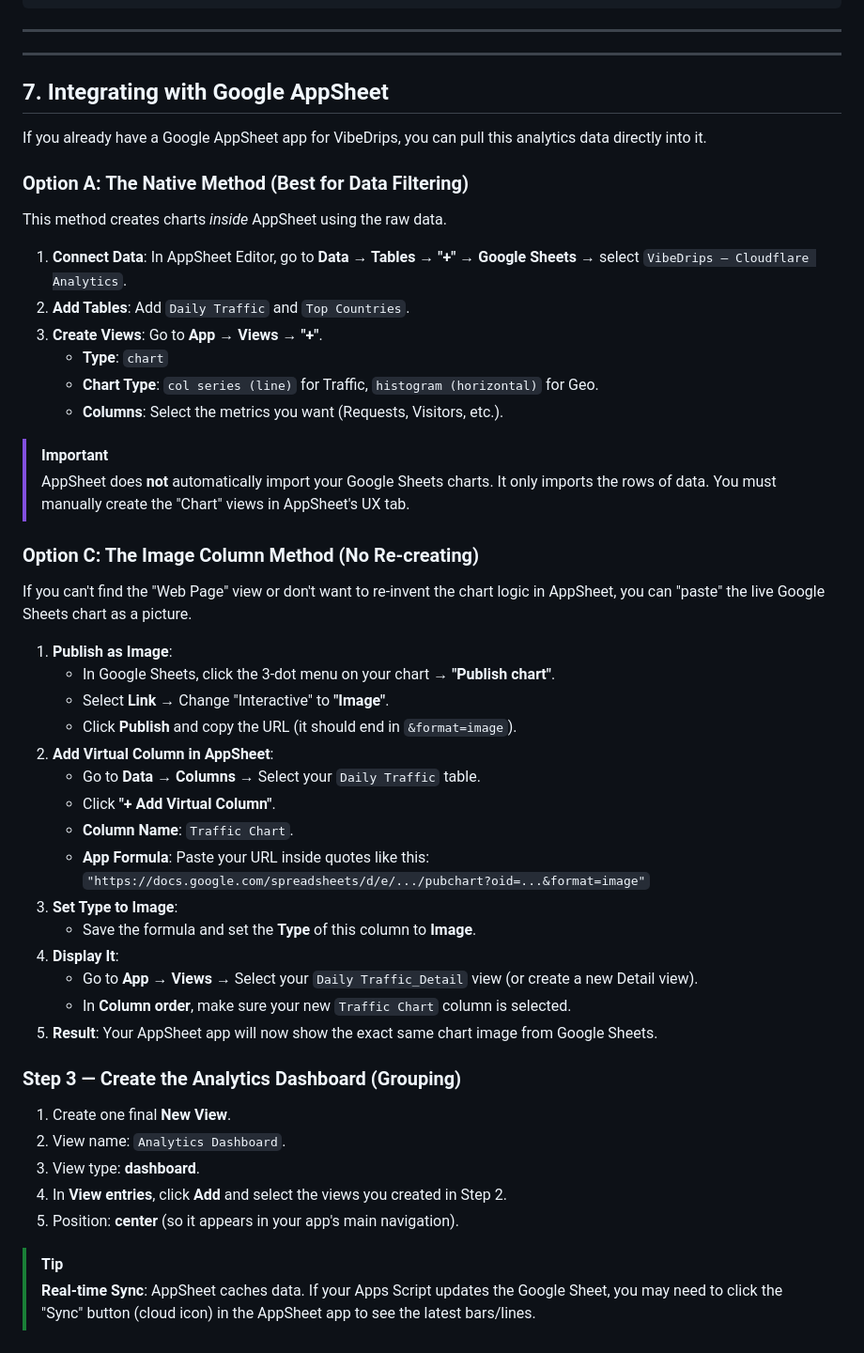
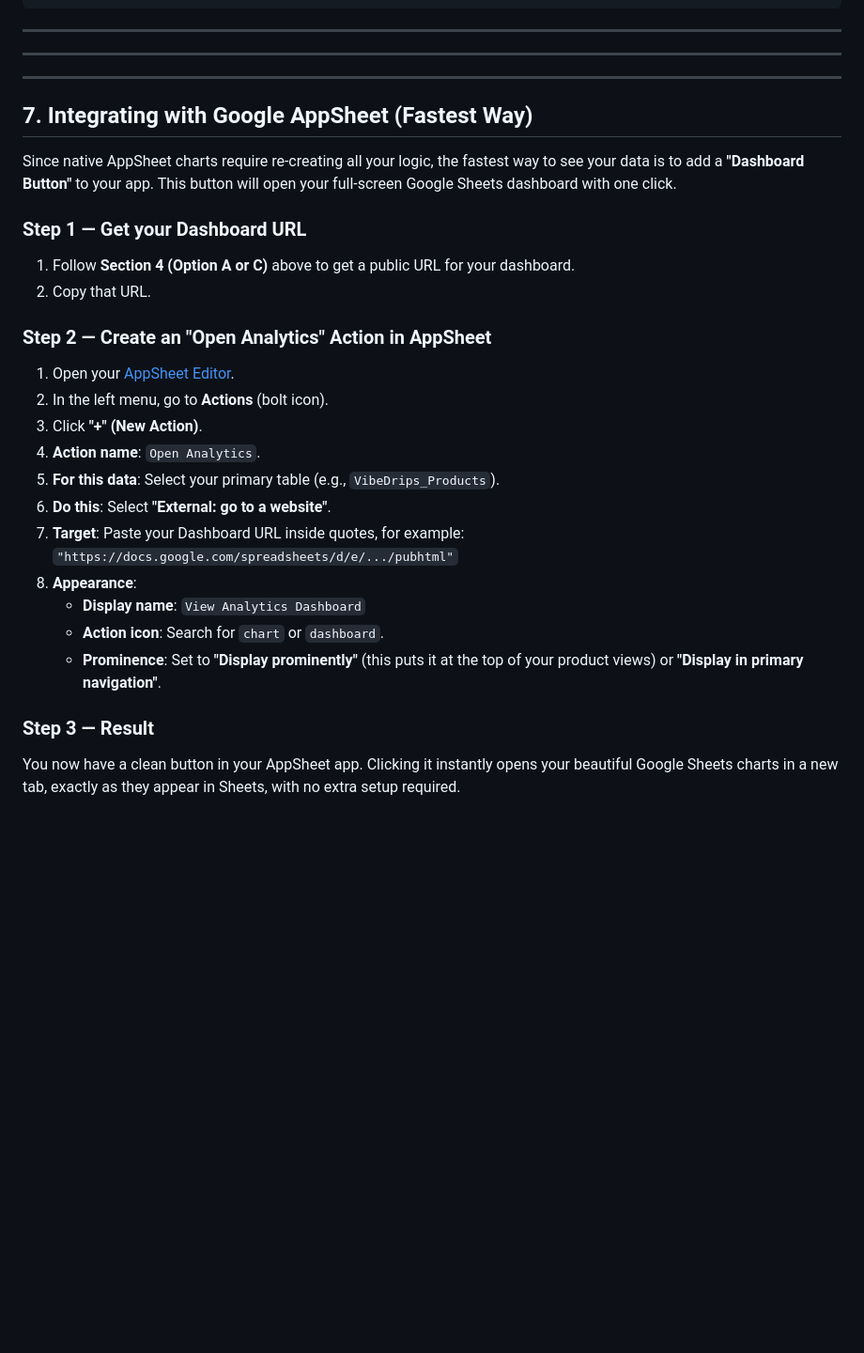
Before and after one commit to JOLT-dailyAi/VibeDrips, a Markdown page: docs/cloudflare-analytics-reports.md, the part around the change. Shown at 94% size. GitHub-like rendering; blank space fills up the shorter version.

Commit message:
docs: restore web app approach and add AppSheet action button method

```diff
--- a/docs/cloudflare-analytics-reports.md
+++ b/docs/cloudflare-analytics-reports.md
@@ -276,51 +276,29 @@ function emailMonthlyReport() {
 
 ---
 
-## 7. Integrating with Google AppSheet
+---
 
-If you already have a Google AppSheet app for VibeDrips, you can pull this analytics data directly into it.
+## 7. Integrating with Google AppSheet (Fastest Way)
 
-### Option A: The Native Method (Best for Data Filtering)
+Since native AppSheet charts require re-creating all your logic, the fastest way to see your data is to add a **"Dashboard Button"** to your app. This button will open your full-screen Google Sheets dashboard with one click.
 
-This method creates charts *inside* AppSheet using the raw data.
+### Step 1 — Get your Dashboard URL
+1. Follow **Section 4 (Option A or C)** above to get a public URL for your dashboard.
+2. Copy that URL.
 
-1. **Connect Data**: In AppSheet Editor, go to **Data → Tables** → **"+"** → **Google Sheets** → select `VibeDrips — Cloudflare Analytics`.
-2. **Add Tables**: Add `Daily Traffic` and `Top Countries`.
-3. **Create Views**: Go to **App → Views** → **"+"**.
-   - **Type**: `chart`
-   - **Chart Type**: `col series (line)` for Traffic, `histogram (horizontal)` for Geo.
-   - **Columns**: Select the metrics you want (Requests, Visitors, etc.).
+### Step 2 — Create an "Open Analytics" Action in AppSheet
 
-> [!IMPORTANT]
-> AppSheet does **not** automatically import your Google Sheets charts. It only imports the rows of data. You must manually create the "Chart" views in AppSheet's UX tab.
+1. Open your [AppSheet Editor](https://www.appsheet.com/).
+2. In the left menu, go to **Actions** (bolt icon).
+3. Click **"+" (New Action)**.
+4. **Action name**: `Open Analytics`.
+5. **For this data**: Select your primary table (e.g., `VibeDrips_Products`).
+6. **Do this**: Select **"External: go to a website"**.
+7. **Target**: Paste your Dashboard URL inside quotes, for example: `"https://docs.google.com/spreadsheets/d/e/.../pubhtml"`
+8. **Appearance**:
+   - **Display name**: `View Analytics Dashboard`
+   - **Action icon**: Search for `chart` or `dashboard`.
+   - **Prominence**: Set to **"Display prominently"** (this puts it at the top of your product views) or **"Display in primary navigation"**.
 
-### Option C: The Image Column Method (No Re-creating)
-
-If you can't find the "Web Page" view or don't want to re-invent the chart logic in AppSheet, you can "paste" the live Google Sheets chart as a picture.
-
-1. **Publish as Image**:
-   - In Google Sheets, click the 3-dot menu on your chart → **"Publish chart"**.
-   - Select **Link** → Change "Interactive" to **"Image"**.
-   - Click **Publish** and copy the URL (it should end in `&format=image`).
-2. **Add Virtual Column in AppSheet**:
-   - Go to **Data → Columns** → Select your `Daily Traffic` table.
-   - Click **"+ Add Virtual Column"**.
-   - **Column Name**: `Traffic Chart`.
-   - **App Formula**: Paste your URL inside quotes like this: `"https://docs.google.com/spreadsheets/d/e/.../pubchart?oid=...&format=image"`
-3. **Set Type to Image**:
-   - Save the formula and set the **Type** of this column to **Image**.
-4. **Display It**:
-   - Go to **App → Views** → Select your `Daily Traffic_Detail` view (or create a new Detail view).
-   - In **Column order**, make sure your new `Traffic Chart` column is selected.
-5. **Result**: Your AppSheet app will now show the exact same chart image from Google Sheets.
-
-### Step 3 — Create the Analytics Dashboard (Grouping)
-
-1. Create one final **New View**.
-2. View name: `Analytics Dashboard`.
-3. View type: **dashboard**.
-4. In **View entries**, click **Add** and select the views you created in Step 2.
-5. Position: **center** (so it appears in your app's main navigation).
-
-> [!TIP]
-> **Real-time Sync**: AppSheet caches data. If your Apps Script updates the Google Sheet, you may need to click the "Sync" button (cloud icon) in the AppSheet app to see the latest bars/lines.
+### Step 3 — Result
+You now have a clean button in your AppSheet app. Clicking it instantly opens your beautiful Google Sheets charts in a new tab, exactly as they appear in Sheets, with no extra setup required.
```
